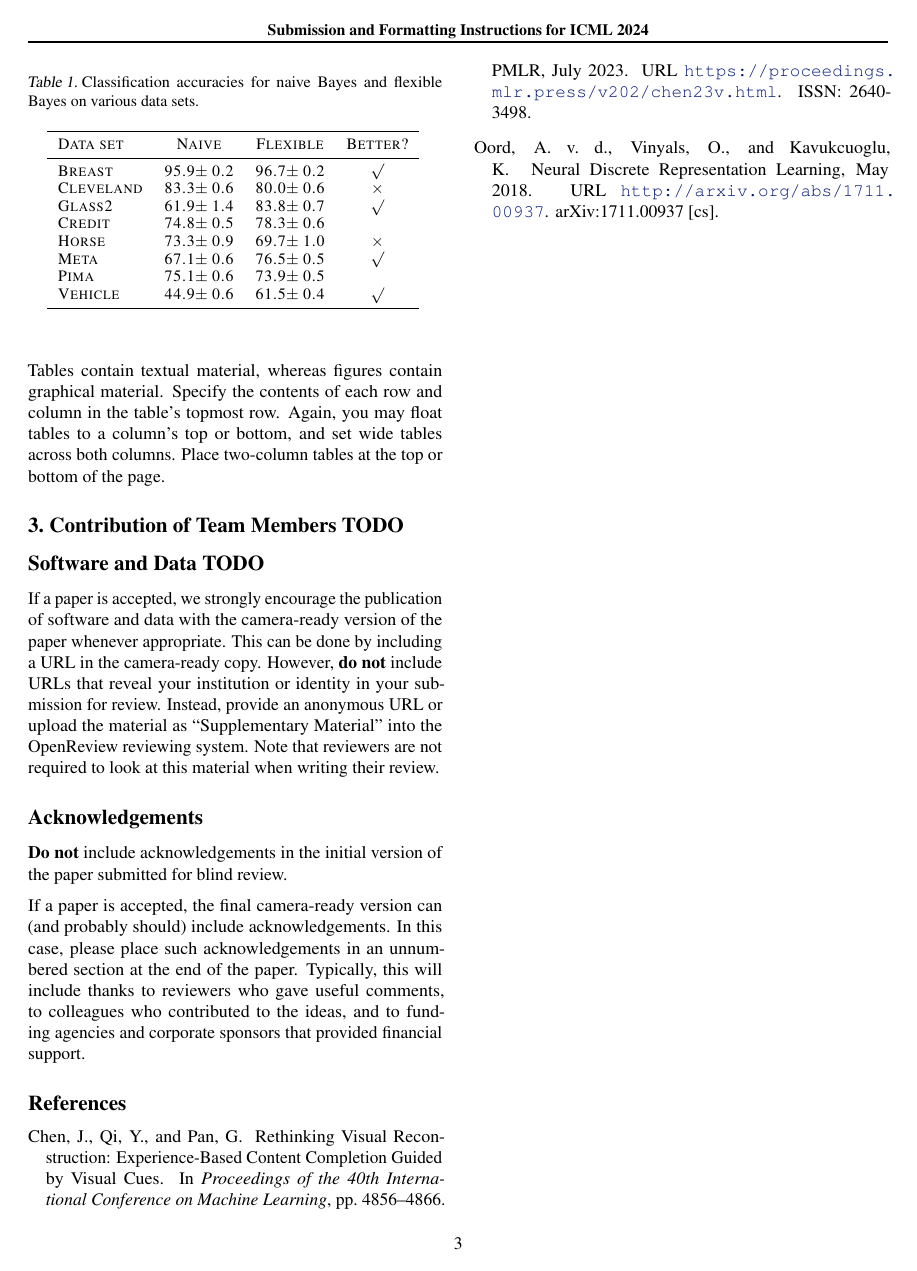
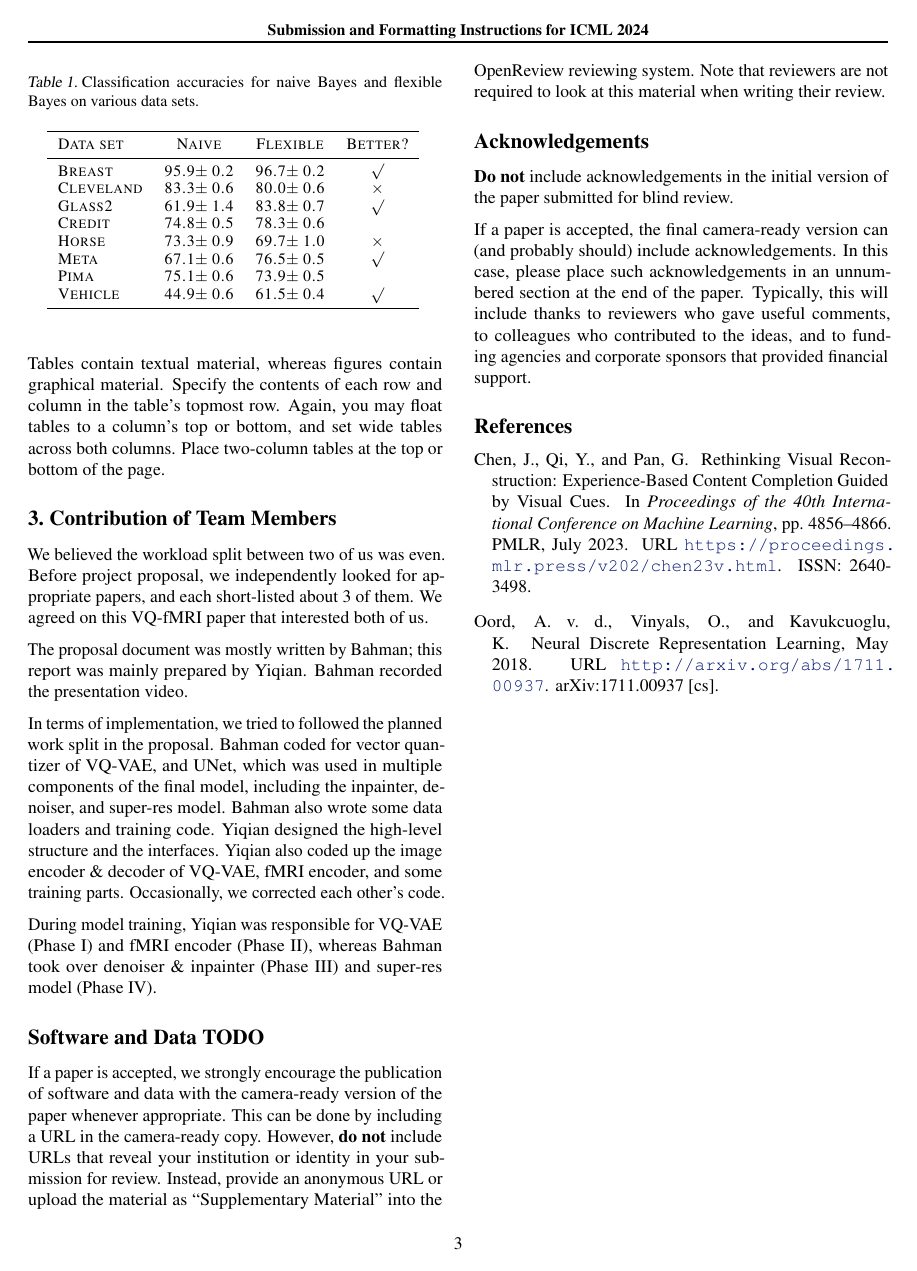
Before and after one commit to lyiqian/vq-fmri, a LaTeX paper (report/report.tex): page 3 of 4. Compiled offline with pdfLaTeX.

Commit message:
Complete sec: Contribution of Team Members

```diff
--- a/report/report.tex
+++ b/report/report.tex
@@ -320,7 +320,15 @@ wide tables across both columns. Place two-column tables at the
 top or bottom of the page.
 
 
-\section{Contribution of Team Members TODO}
+\section{Contribution of Team Members}
+We believed the workload split between two of us was even. Before project proposal, we independently looked for appropriate papers, and each short-listed about 3 of them. We agreed on this VQ-fMRI paper that interested both of us.
+
+The proposal document was mostly written by Bahman; this report was mainly prepared by Yiqian. Bahman recorded the presentation video.
+
+In terms of implementation, we tried to followed the planned work split in the proposal. Bahman coded for vector quantizer of VQ-VAE, and UNet, which was used in multiple components of the final model, including the inpainter, denoiser, and super-res model. Bahman also wrote some data loaders and training code. Yiqian designed the high-level structure and the interfaces. Yiqian also coded up the image encoder \& decoder of VQ-VAE, fMRI encoder, and some training parts. Occasionally, we corrected each other's code.
+
+During model training, Yiqian was responsible for VQ-VAE (Phase I) and fMRI encoder (Phase II), whereas Bahman took over denoiser \& inpainter (Phase III) and super-res model (Phase IV).
+
 
 \section*{Software and Data TODO}
 
```
